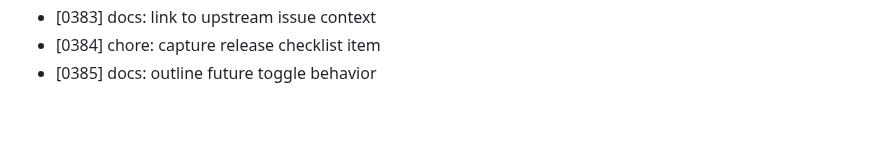
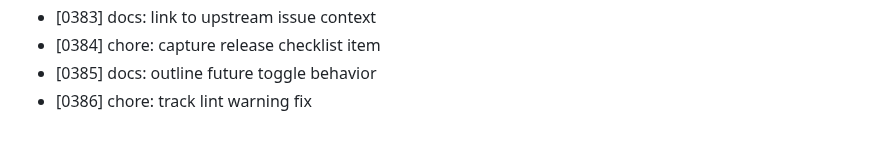
Before and after one commit to MuhammadAhmed43/Helm, a Markdown page: DEVLOG.md, the part around the change. Drawn GitHub-style.

Commit message:
chore: track lint warning fix

```diff
--- a/DEVLOG.md
+++ b/DEVLOG.md
@@ -385,3 +385,4 @@
 - [0383] docs: link to upstream issue context
 - [0384] chore: capture release checklist item
 - [0385] docs: outline future toggle behavior
+- [0386] chore: track lint warning fix
```
